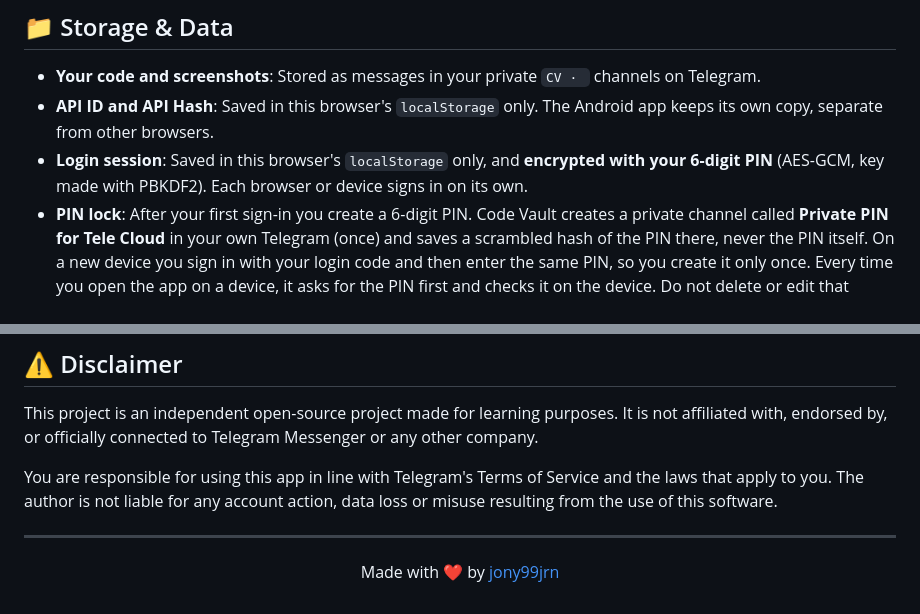
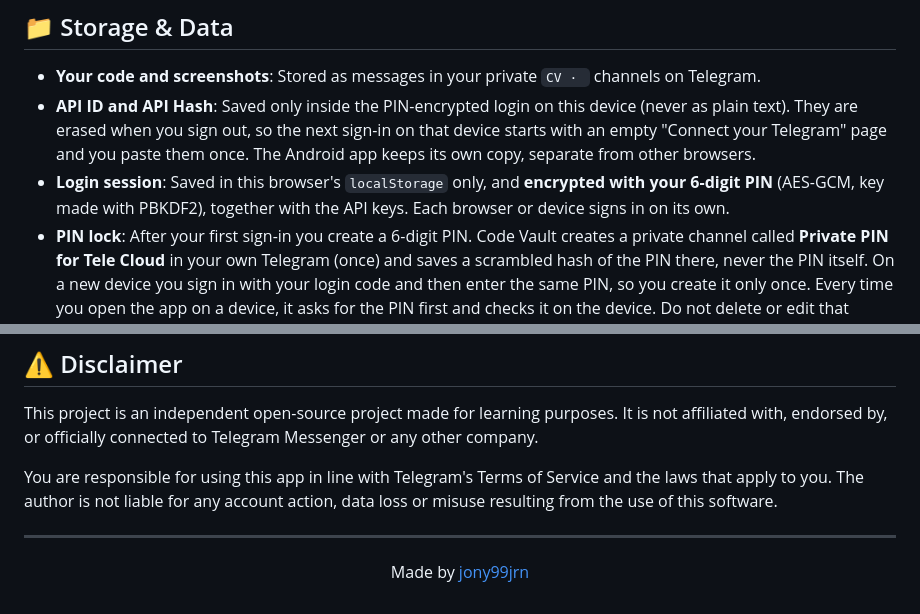
Before and after one commit to jony99jrn/telecloud, a Markdown page: README.md, 2 parts joined by grey strips. GitHub-like rendering.

Commit message:
Revise API storage details and footer attribution
Updated API ID and Hash storage details for clarity and security. Modified the footer attribution format.

```diff
--- a/README.md
+++ b/README.md
@@ -91,8 +91,8 @@ When you open the site, Code Vault reads your channels that start with `CV · `
 ## 📁 Storage & Data
 
 *   **Your code and screenshots**: Stored as messages in your private `CV · ` channels on Telegram.
-*   **API ID and API Hash**: Saved in this browser's `localStorage` only. The Android app keeps its own copy, separate from other browsers.
-*   **Login session**: Saved in this browser's `localStorage` only, and **encrypted with your 6-digit PIN** (AES-GCM, key made with PBKDF2). Each browser or device signs in on its own.
+*   **API ID and API Hash**: Saved only inside the PIN-encrypted login on this device (never as plain text). They are erased when you sign out, so the next sign-in on that device starts with an empty "Connect your Telegram" page and you paste them once. The Android app keeps its own copy, separate from other browsers.
+*   **Login session**: Saved in this browser's `localStorage` only, and **encrypted with your 6-digit PIN** (AES-GCM, key made with PBKDF2), together with the API keys. Each browser or device signs in on its own.
 *   **PIN lock**: After your first sign-in you create a 6-digit PIN. Code Vault creates a private channel called **Private PIN for Tele Cloud** in your own Telegram (once) and saves a scrambled hash of the PIN there, never the PIN itself. On a new device you sign in with your login code and then enter the same PIN, so you create it only once. Every time you open the app on a device, it asks for the PIN first and checks it on the device. Do not delete or edit that channel.
 *   **Wrong PINs**: After 3 wrong PINs you must wait (30 seconds, doubling each time, up to 1 hour). After 10 wrong PINs the saved login is deleted and you are signed out.
 *   **Screenshots**: Shrunk to at most 1600 px and sent as JPEG before upload.
@@ -236,4 +236,4 @@ You are responsible for using this app in line with Telegram's Terms of Service
 
 ---
 
-<p align="center">Made with ❤️ by <a href="https://github.com/jony99jrn">jony99jrn</a></p>
+<p align="center">Made by <a href="https://github.com/jony99jrn">jony99jrn</a></p>
```
